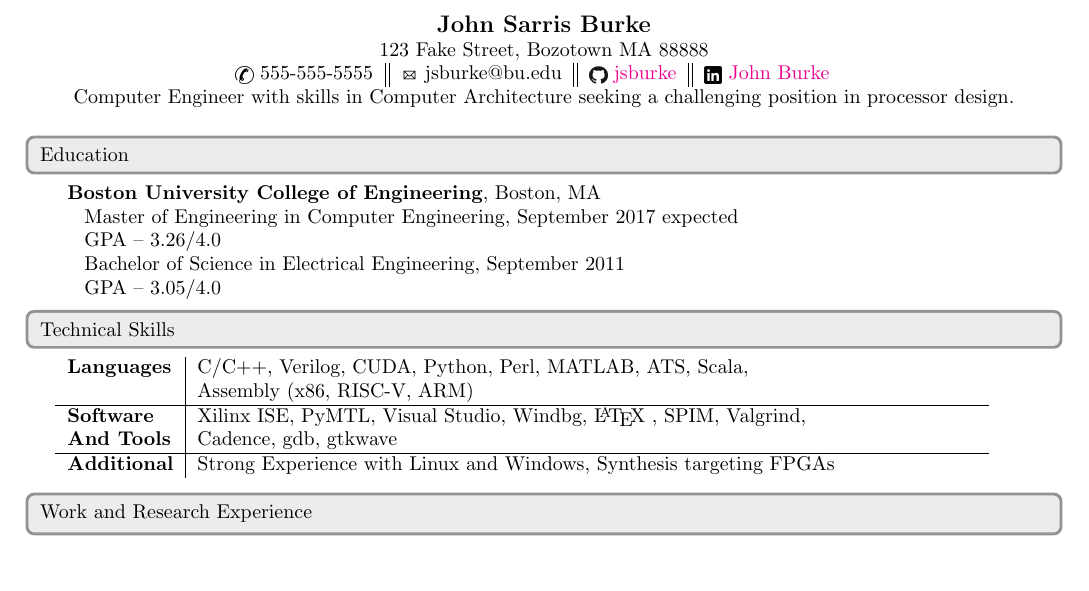
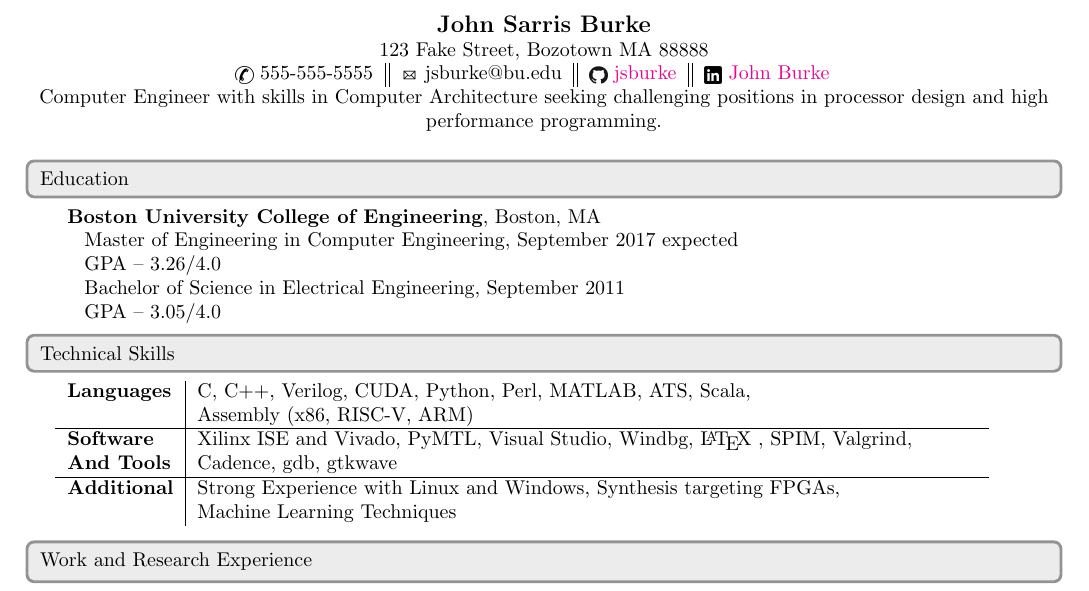
Before and after one commit to jsburke/Resume, a LaTeX CV (John_Burke_Resume.tex): part of the page, cut so that both start at the same text, the shorter picture padded with empty space. The pictures show the PDF file John_Burke_Resume.pdf that the author committed with the source.

Commit message:
minor updates

```diff
--- a/John_Burke_Resume.tex
+++ b/John_Burke_Resume.tex
@@ -46,7 +46,7 @@
 \newcommand{\gradend}{September 2017}
 
 
-\newcommand{\objective}{Computer Engineer with skills in Computer Architecture seeking a challenging position in processor design.}
+\newcommand{\objective}{Computer Engineer with skills in Computer Architecture seeking challenging positions in processor design and high performance programming.}
 
 
 %commands for changing logos like email and github
@@ -106,11 +106,12 @@
 		\textbf{Technical Skills}
 	\end{heading}
 	\begin{tabular*}{\tablewidth}{l|l}
-		\textbf{Languages} & C/C++, Verilog, CUDA, Python, Perl, MATLAB, ATS, Scala, \\
+		\textbf{Languages} & C, C++, Verilog, CUDA, Python, Perl, MATLAB, ATS, Scala, \\
 		  & Assembly (x86, RISC-V, ARM) \\ \hline %moved down a line for neatness
-		\textbf{Software} & Xilinx ISE, PyMTL, Visual Studio, Windbg, \latex, SPIM, Valgrind, \\
+		\textbf{Software} & Xilinx ISE and Vivado, PyMTL, Visual Studio, Windbg, \latex, SPIM, Valgrind, \\
 		  \textbf{And Tools}& Cadence, gdb, gtkwave\\ \hline
-		\textbf{Additional} & Strong Experience with Linux and Windows, Synthesis targeting FPGAs
+		\textbf{Additional} & Strong Experience with Linux and Windows, Synthesis targeting FPGAs, \\
+		& Machine Learning Techniques
 	\end{tabular*}
 
 %%%%%%%%%%%%%%%%%%%%%%%%%%%%%%%%%%%%%%%%%%%%%%%%%%%%%%%%%%%%%%%%%%%%%
```
Also changed, not shown: John_Burke_Resume.pdf.
